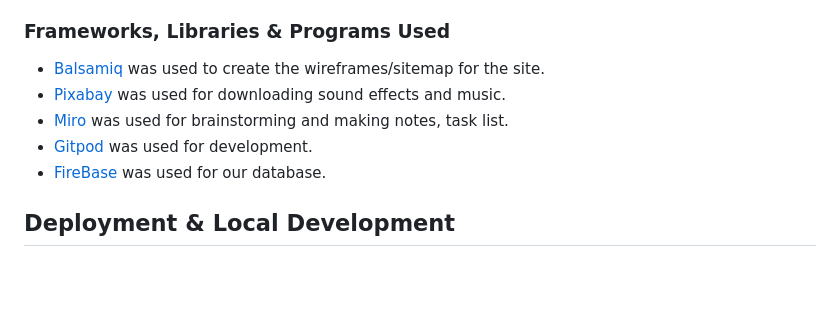
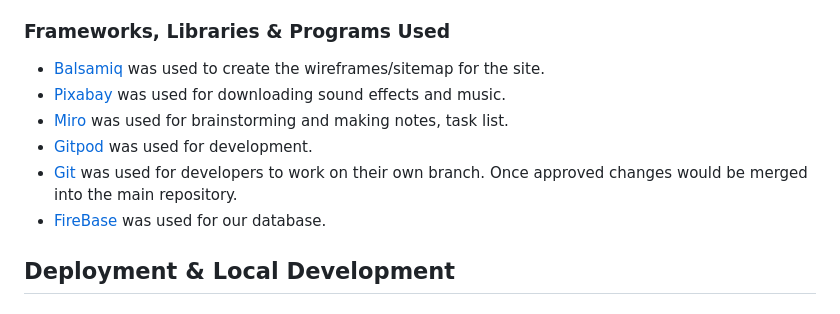
Before and after one commit to olliesharp5/august-hackathon-team1, a Markdown page: README.md, the part around the change printed below. GitHub-like rendering; blank space fills up the shorter version.

```diff
--- a/README.md
+++ b/README.md
@@ -182,6 +182,7 @@ HTML5, CSS, Javascript
 * [Pixabay](https://pixabay.com/ "8 bit sounds free library") was used for downloading sound effects and music.
-* [Miro](https://miro.com "creative project manager software") was used for brainstorming and making notes, task list.
-* [Gitpod](https://gitpod.io "cloud based IDE") was used for development.
+* [Miro](https://miro.com/ "creative project manager software") was used for brainstorming and making notes, task list.
+* [Gitpod](https://gitpod.io/ "cloud based IDE") was used for development.
+* [Git](https://github.com/ "Version Control System") was used for developers to work on their own branch. Once approved changes would be merged into the main repository.
 * [FireBase](https://https://firebase.google.com/ "Database") was used for our database.
 
 ## Deployment & Local Development
```
Also changed, not shown: other parts of README.md (+1 -1 lines).
